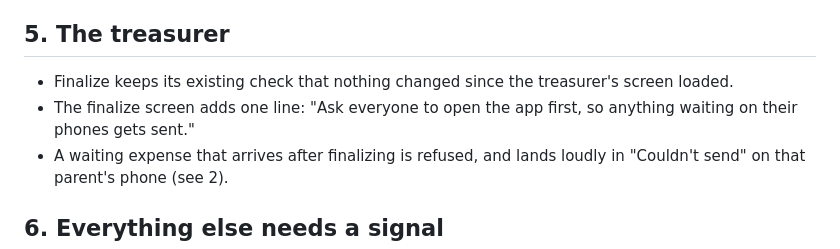
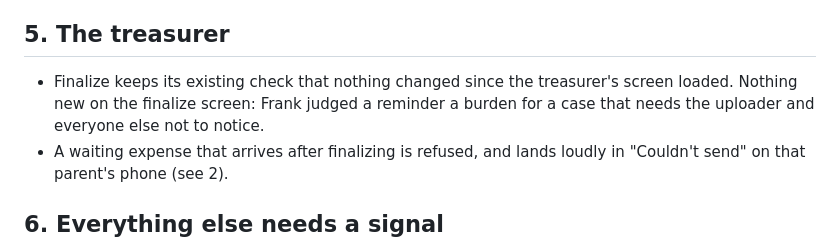
Before and after one commit to Remco28/efc-expenses, a Markdown page: review/design/saving-design-v2.md, the part around the change. Drawn GitHub-style.

Commit message:
Design v2: no finalize reminder (Frank)
Co-Authored-By: Claude Opus 5.5 <noreply@anthropic.com>

```diff
--- a/review/design/saving-design-v2.md
+++ b/review/design/saving-design-v2.md
@@ -30,8 +30,7 @@ v1 (saving-design-v1.md) was broken by two fresh critics (saving-design-v1-criti
 
 ## 5. The treasurer
 
-- Finalize keeps its existing check that nothing changed since the treasurer's screen loaded.
-- The finalize screen adds one line: "Ask everyone to open the app first, so anything waiting on their phones gets sent."
+- Finalize keeps its existing check that nothing changed since the treasurer's screen loaded. Nothing new on the finalize screen: Frank judged a reminder a burden for a case that needs the uploader and everyone else not to notice.
 - A waiting expense that arrives after finalizing is refused, and lands loudly in "Couldn't send" on that parent's phone (see 2).
 
 ## 6. Everything else needs a signal
```
